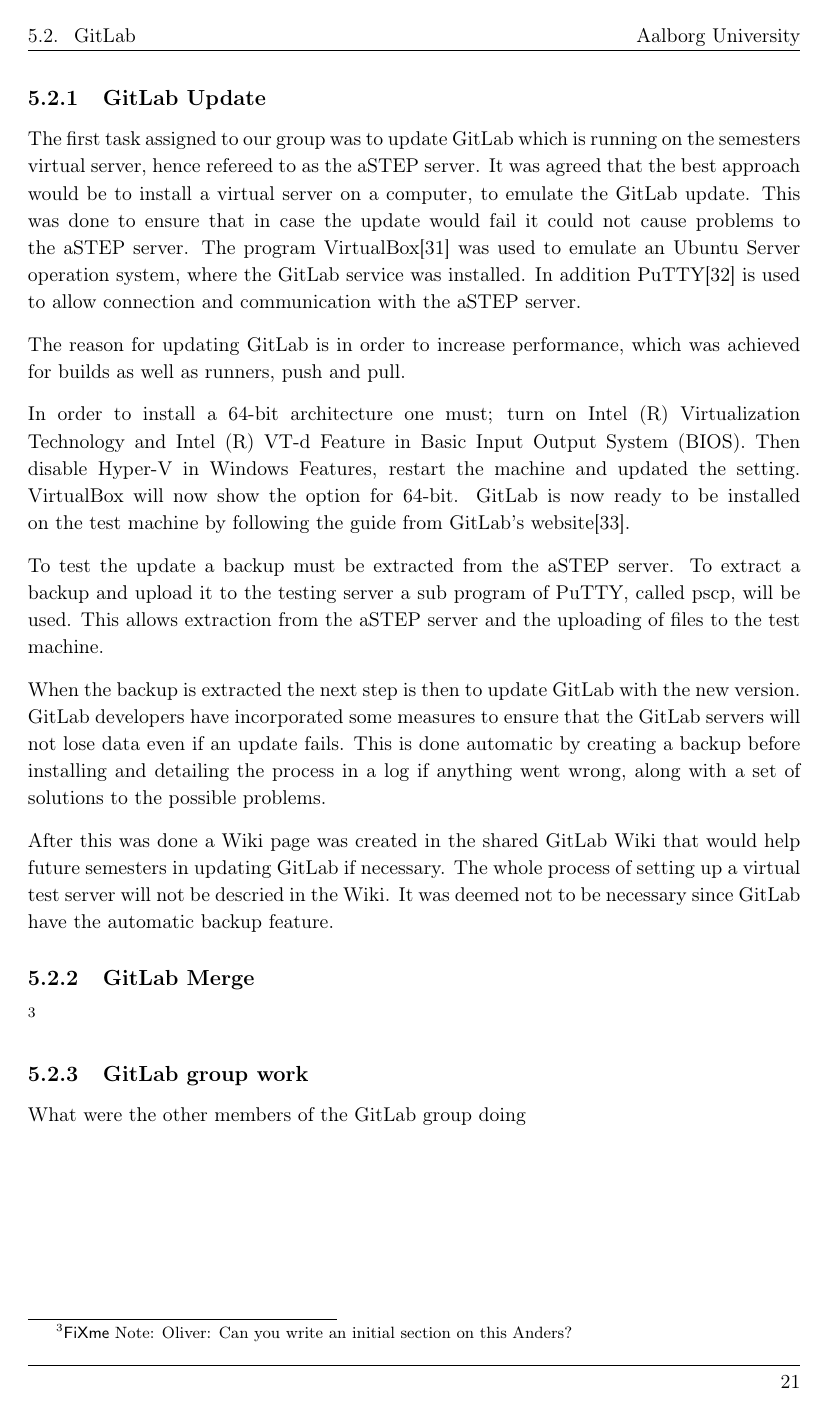
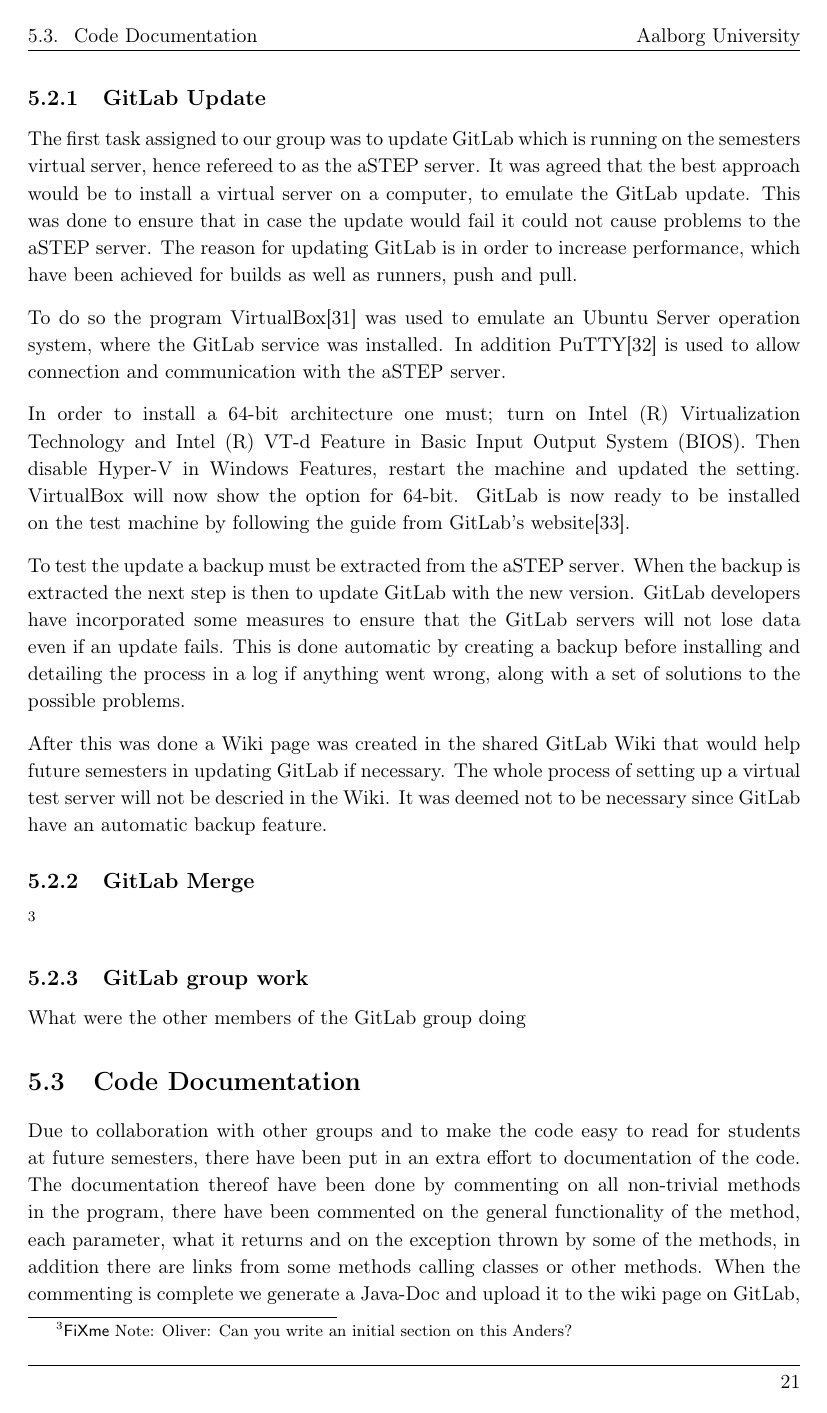
Before and after one commit to JacobNielsenn/sw608f16, a LaTeX thesis (rapport.tex, which reads collaboration/code_documentation.tex, collaboration/gitlab.tex): page 31 of 43. Compiled offline with pdfLaTeX.

Commit message:
moved code_documentation to collaboration

```diff
--- /dev/null
+++ b/collaboration/code_documentation.tex
@@ -0,0 +1,3 @@
+\section{Code Documentation} \label{sec:code_documentation}
+Due to collaboration with other groups and to make the code easy to read for students at future semesters, there have been put in an extra effort to documentation of the code. The documentation thereof have been done by commenting on all non-trivial methods in the program, there have been commented on the general functionality of the method, each parameter, what it returns and on the exception thrown by some of the methods, in addition there are links from some methods calling classes or other methods. When the commenting is complete we generate a Java-Doc and upload it to the wiki page on GitLab, for other members of the project to see. By having used links in the comments this grants us links in the generated Java-doc for a more interactive documentation.
+Doing this is a continuous process and will be done throughout the entire project, whenever code have undergone change as well if there have been made additions.
--- a/collaboration/gitlab.tex
+++ b/collaboration/gitlab.tex
@@ -6,9 +6,9 @@ The formed GitLab group used Slack to communicate and assign tasks within the gr
 \subsection{GitLab Update}
 The first task assigned to our group was to update GitLab which is running on the semesters virtual server, hence refereed to as the aSTEP server. It was agreed that the best approach would be to install a virtual server on a computer, to emulate the GitLab update. This was done to ensure that in case the update would fail it could not cause problems to the aSTEP server.
 %The magnitude of this task involves installing a virtual server on a computer to emulate the GitLab update to ensure that if it fails, it will not cause problems to the aSTEP server which is running the actual GitLab service.
-The program VirtualBox\cite{vbox} was used to emulate an Ubuntu Server operation system, where the GitLab service was installed. In addition PuTTY\cite{putty} is used to allow connection and communication with the aSTEP server.
+The reason for updating GitLab is in order to increase performance, which have been achieved for builds as well as runners, push and pull.
 
-The reason for updating GitLab is in order to increase performance, which was achieved for builds as well as runners, push and pull.
+To do so the program VirtualBox\cite{vbox} was used to emulate an Ubuntu Server operation system, where the GitLab service was installed. In addition PuTTY\cite{putty} is used to allow connection and communication with the aSTEP server.
 
 In order to install a 64-bit architecture one must; turn on Intel (R) Virtualization Technology and Intel (R) VT-d Feature in Basic Input Output System (BIOS). Then disable Hyper-V in Windows Features, restart the machine and updated the setting. VirtualBox will now show the option for 64-bit.
 GitLab is now ready to be installed on the test machine by following the guide from GitLab's website\cite{gitlab_guide}.
@@ -17,11 +17,10 @@ GitLab is now ready to be installed on the test machine by following the guide f
 
 %GitLab is now ready to be installed on the test machine by following the guide from GitLab's website\cite{gitlab_guide}.
 
-To test the update a backup must be extracted from the aSTEP server. To extract a backup and upload it to the testing server a sub program of PuTTY, called pscp, will be used. This allows extraction from the aSTEP server and the uploading of files to the test machine.
-
+To test the update a backup must be extracted from the aSTEP server. %To extract a backup and upload it to the testing server a sub program of PuTTY, called pscp, will be used. This allows extraction from the aSTEP server and the uploading of files to the test machine.
 When the backup is extracted the next step is then to update GitLab with the new version. GitLab developers have incorporated some measures to ensure that the GitLab servers will not lose data even if an update fails. This is done automatic by creating a backup before installing and detailing the process in a log if anything went wrong, along with a set of solutions to the possible problems.
 
-After this was done a Wiki page was created in the shared GitLab Wiki that would help future semesters in updating GitLab if necessary. The whole process of setting up a virtual test server will not be descried in the Wiki. It was deemed not to be necessary since GitLab have the automatic backup feature.
+After this was done a Wiki page was created in the shared GitLab Wiki that would help future semesters in updating GitLab if necessary. The whole process of setting up a virtual test server will not be descried in the Wiki. It was deemed not to be necessary since GitLab have an automatic backup feature.
 
 \subsection{GitLab Merge}
 \ofx{Can you write an initial section on this Anders?}
```
Also changed, not shown: 2sprint/chapter_doc.tex (+0 -1 lines), 2sprint/code_documentation.tex (deleted, +0 -3 lines), collaboration/collaboration.tex (+1 -0 lines).
